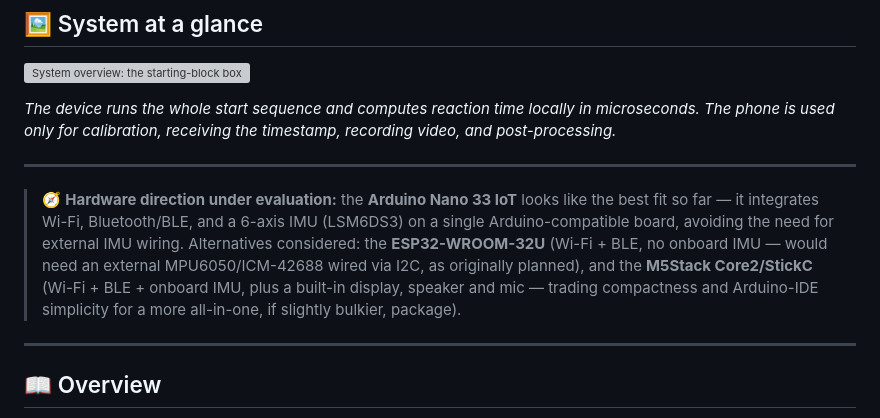
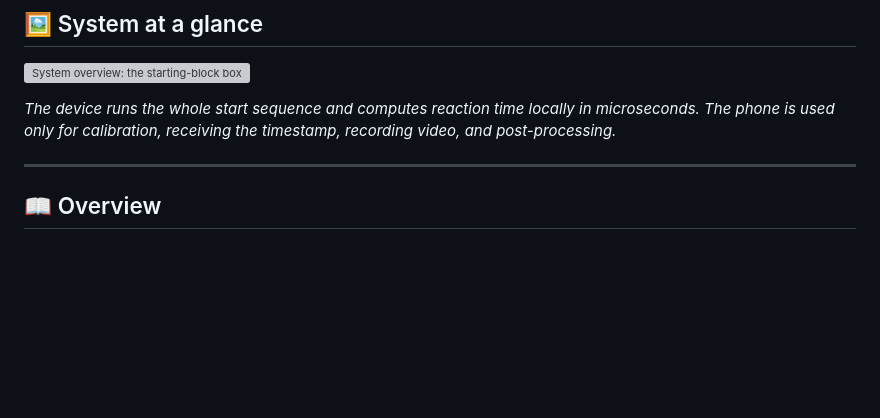
Before and after one commit to lorenzogalli-dev/Reaction-Time-System, a Markdown page: README.md, the part around the change. Drawn GitHub-style; blank space fills up the shorter version; grey boxes are pictures that could not be loaded.

Commit message:
Update README to simplify hardware direction section
Removed hardware direction evaluation details for clarity.

```diff
--- a/README.md
+++ b/README.md
@@ -11,10 +11,6 @@
 ![System overview: the starting-block box (button, OLED, speaker, IMU, ESP32 with external antenna, LiPo battery) and the eight-step end-to-end flow from connection and clock calibration, through the local start sequence and reaction-time measurement, to video analysis and results on the phone.](docs/reaction_time_diagram.png)
 
 *The device runs the whole start sequence and computes reaction time locally in microseconds. The phone is used only for calibration, receiving the timestamp, recording video, and post-processing.*
-
----
-
-> 🧭 **Hardware direction under evaluation:** the **Arduino Nano 33 IoT** looks like the best fit so far — it integrates Wi-Fi, Bluetooth/BLE, and a 6-axis IMU (LSM6DS3) on a single Arduino-compatible board, avoiding the need for external IMU wiring. Alternatives considered: the **ESP32-WROOM-32U** (Wi-Fi + BLE, no onboard IMU — would need an external MPU6050/ICM-42688 wired via I2C, as originally planned), and the **M5Stack Core2/StickC** (Wi-Fi + BLE + onboard IMU, plus a built-in display, speaker and mic — trading compactness and Arduino-IDE simplicity for a more all-in-one, if slightly bulkier, package).
 
 ---
 
```
